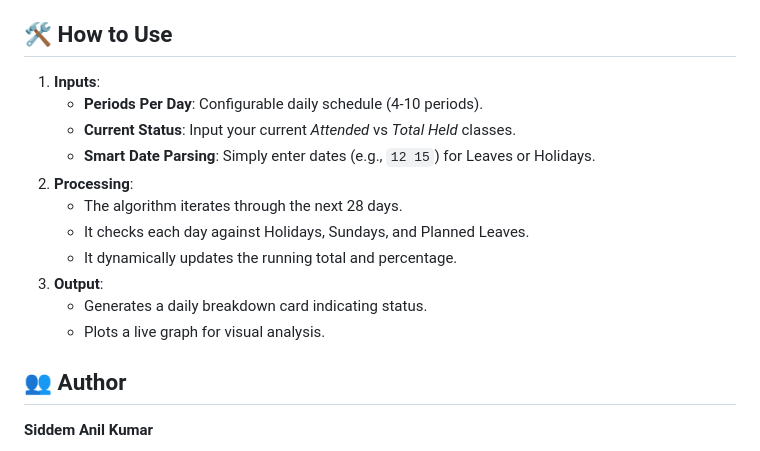
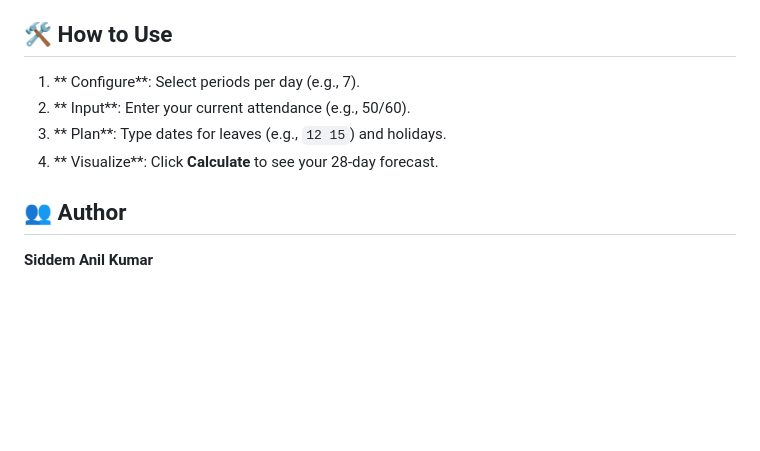
Before and after one commit to Anil2995/Attendance-Tracker, a Markdown page: README.md, the part around the change printed below. GitHub-like rendering; blank space fills up the shorter version.

```diff
--- a/README.md
+++ b/README.md
@@ -22,17 +40,10 @@ This project has been completely revamped to provide a seamless user experience,
 
 ## 🛠️ How to Use
 
-1.  **Inputs**:
-    *   **Periods Per Day**: Configurable daily schedule (4-10 periods).
-    *   **Current Status**: Input your current *Attended* vs *Total Held* classes.
-    *   **Smart Date Parsing**: Simply enter dates (e.g., `12 15`) for Leaves or Holidays.
-2.  **Processing**:
-    *   The algorithm iterates through the next 28 days.
-    *   It checks each day against Holidays, Sundays, and Planned Leaves.
-    *   It dynamically updates the running total and percentage.
-3.  **Output**:
-    *   Generates a daily breakdown card indicating status.
-    *   Plots a live graph for visual analysis.
+1.  ** Configure**: Select periods per day (e.g., 7).
+2.  ** Input**: Enter your current attendance (e.g., 50/60).
+3.  ** Plan**: Type dates for leaves (e.g., `12 15`) and holidays.
+4.  ** Visualize**: Click **Calculate** to see your 28-day forecast.
 
 ## 👥 Author
 
```
Also changed, not shown: other parts of README.md (+32 -14 lines), screenshots/desktop_preview.png (added), screenshots/desktop_results.png (added), screenshots/mobile_preview.png (added).
